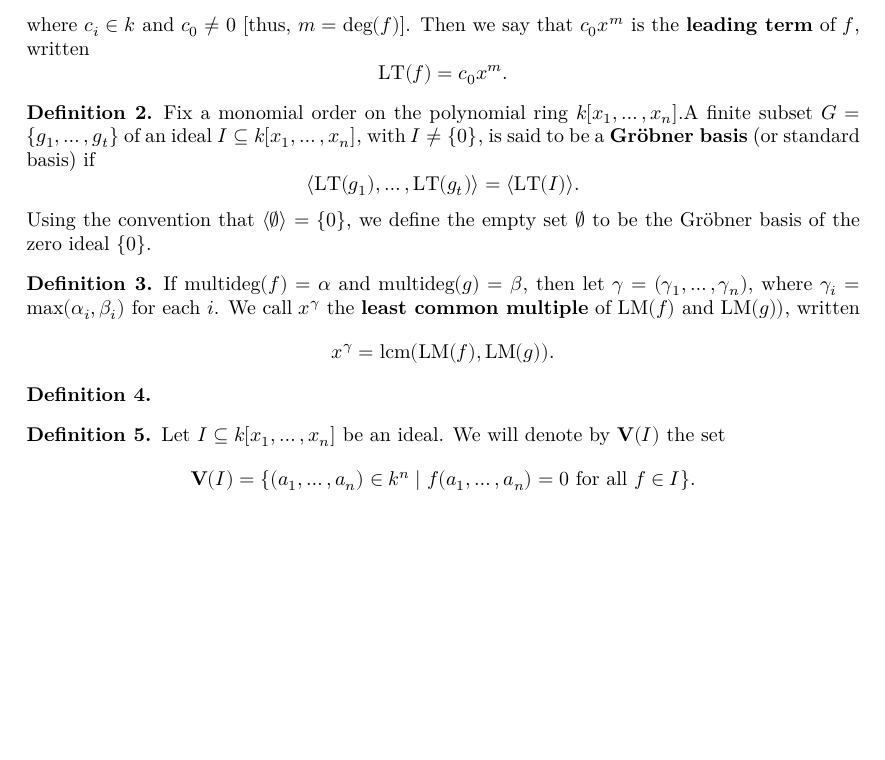
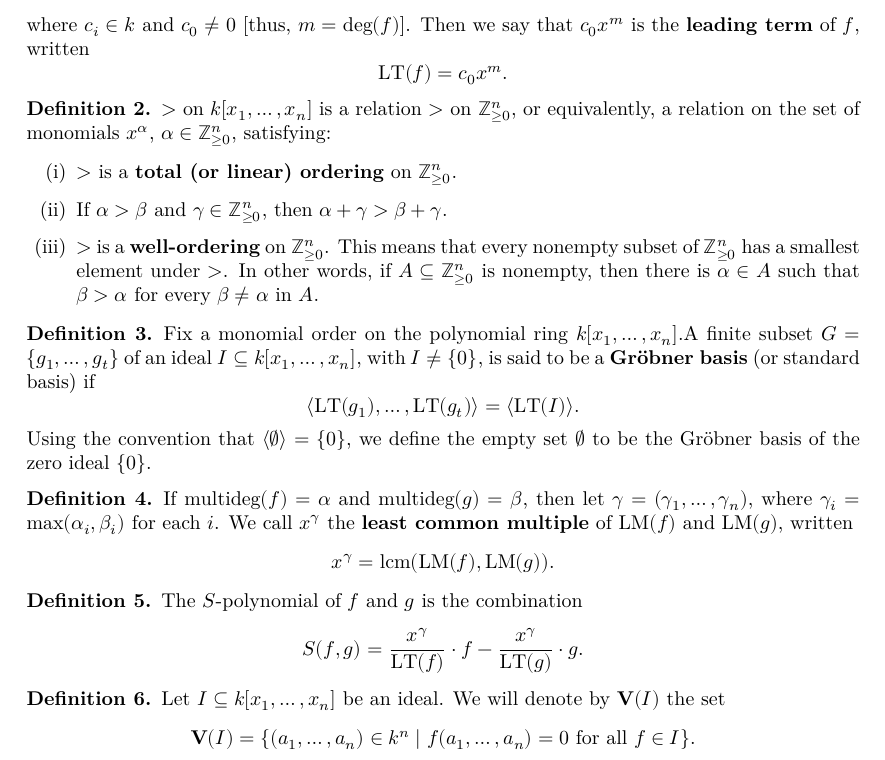
Before and after one commit to Hagb/groebner_proj, a LaTeX document (blueprint/src/print.tex, which reads blueprint/src/content.tex): part of page 3 of 4, cut so that both start at the same text, the shorter picture padded with empty space. Compiled offline with XeLaTeX.

Commit message:
add some lemma 2.0

```diff
--- a/blueprint/src/content.tex
+++ b/blueprint/src/content.tex
@@ -29,9 +29,22 @@ This project presents a formalization of Gröbner basis theory in the Lean 4 the
   \]
 \end{definition}
 
+\begin{definition}\label{monomial order}
+  \leanok
+  \( > \) on \( k[x_1, \ldots, x_n] \) is a relation \( > \) on \( \mathbb{Z}_{\geq 0}^n \), or equivalently, a relation on the set of monomials \( x^\alpha \), \( \alpha \in \mathbb{Z}_{\geq 0}^n \), satisfying:
+
+  \begin{enumerate}
+      \item[(i)] \( > \) is a \textbf{total (or linear) ordering} on \( \mathbb{Z}_{\geq 0}^n \).
+
+      \item[(ii)] If \( \alpha > \beta \) and \( \gamma \in \mathbb{Z}_{\geq 0}^n \), then \( \alpha + \gamma > \beta + \gamma \).
+
+      \item[(iii)] \( > \) is a \textbf{well-ordering} on \( \mathbb{Z}_{\geq 0}^n \). This means that every nonempty subset of \( \mathbb{Z}_{\geq 0}^n \) has a smallest element under \( > \). In other words, if \( A \subseteq \mathbb{Z}_{\geq 0}^n \) is nonempty, then there is \( \alpha \in A \) such that \( \beta > \alpha \) for every \( \beta \neq \alpha \) in \( A \).
+  \end{enumerate}
+\end{definition}
+
 \begin{definition}\label{Gröbner Basis}
   \leanok
-  \uses{Leading Term}
+  \uses{Leading Term, monomial order}
   Fix a monomial order on the polynomial ring $k[x_1, \ldots, x_n]$.A finite subset $G = \{g_1, \ldots, g_t\}$ of an ideal $I \subseteq k[x_1, \ldots, x_n]$, with $I \ne \{0\}$, is said to be a \textbf{Gröbner basis} (or standard basis) if
   \[
   \langle \operatorname{LT}(g_1), \ldots, \operatorname{LT}(g_t) \rangle = \langle \operatorname{LT}(I) \rangle.
@@ -48,7 +61,10 @@ This project presents a formalization of Gröbner basis theory in the Lean 4 the
 
 \begin{definition}\label{S Polynomial}
   \uses{LCM}
-
+  The $S$-polynomial of $f$ and $g$ is the combination
+  \[
+  S(f, g) = \frac{x^\gamma}{\mathrm{LT}(f)} \cdot f - \frac{x^\gamma}{\mathrm{LT}(g)} \cdot g.
+  \]
 \end{definition}
 
 \begin{definition}\label{Variety}
```
Also changed, not shown: blueprint/src/content.tex (3 more changed lines).
